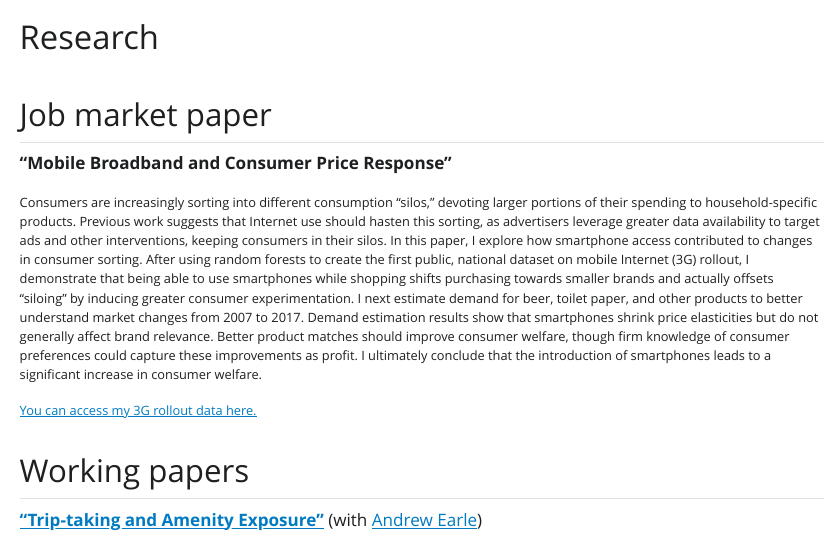
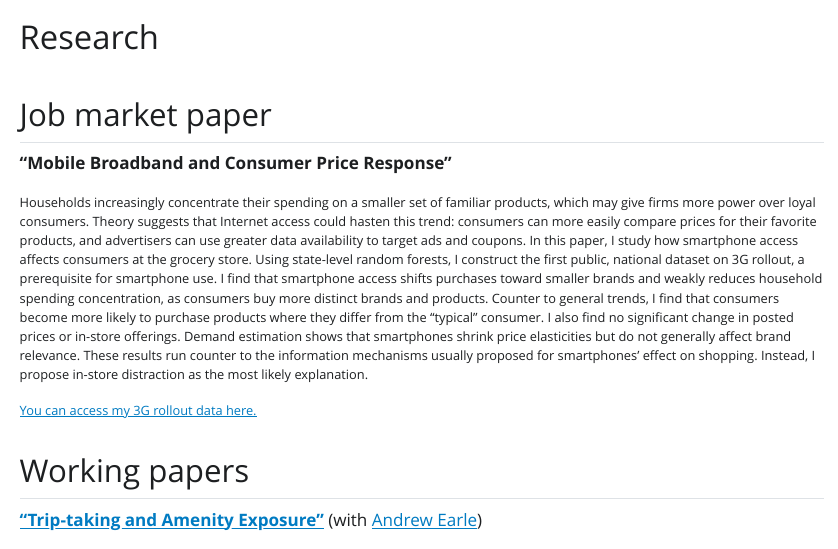
Before and after one commit to 1johnreaves/1johnreaves.github.io, a Quarto document (research.qmd): the page in a window 1100 px wide, from its top. The pictures show the output file research.html that the author committed with the source, opened offline; Quarto's library style sheets are replaced by a plain one without menus.

Commit message:
Updating JMP abstract.

```diff
--- a/research.qmd
+++ b/research.qmd
@@ -10,7 +10,7 @@ include-in-header:
 **"Mobile Broadband and Consumer Price Response”**
 
 ::: {style="font-size: 75%;"}
-Consumers are increasingly sorting into different consumption "silos," devoting larger portions of their spending to household-specific products. Previous work suggests that Internet use should hasten this sorting, as advertisers leverage greater data availability to target ads and other interventions, keeping consumers in their silos. In this paper, I explore how smartphone access contributed to changes in consumer sorting. After using random forests to create the first public, national dataset on mobile Internet (3G) rollout, I demonstrate that being able to use smartphones while shopping shifts purchasing towards smaller brands and actually offsets "siloing" by inducing greater consumer experimentation. I next estimate demand for beer, toilet paper, and other products to better understand market changes from 2007 to 2017. Demand estimation results show that smartphones shrink price elasticities but do not generally affect brand relevance. Better product matches should improve consumer welfare, though firm knowledge of consumer preferences could capture these improvements as profit. I ultimately conclude that the introduction of smartphones leads to a significant increase in consumer welfare.
+Households increasingly concentrate their spending on a smaller set of familiar products, which may give firms more power over loyal consumers. Theory suggests that Internet access could hasten this trend: consumers can more easily compare prices for their favorite products, and advertisers can use greater data availability to target ads and coupons. In this paper, I study how smartphone access affects consumers at the grocery store. Using state-level random forests, I construct the first public, national dataset on 3G rollout, a prerequisite for smartphone use. I find that smartphone access shifts purchases toward smaller brands and weakly reduces household spending concentration, as consumers buy more distinct brands and products. Counter to general trends, I find that consumers become more likely to purchase products where they differ from the "typical" consumer. I also find no significant change in posted prices or in-store offerings. Demand estimation shows that smartphones shrink price elasticities but do not generally affect brand relevance. These results run counter to the information mechanisms usually proposed for smartphones’ effect on shopping. Instead, I propose in-store distraction as the most likely explanation.
 
 [You can access my 3G rollout data here.](res/3G_Prediction.zip)
 :::
```
Also changed, not shown: produce.html, res/JReaves_CV.pdf (added), research.html, search.json, 7 other files.
